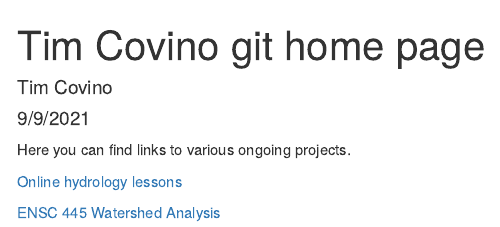
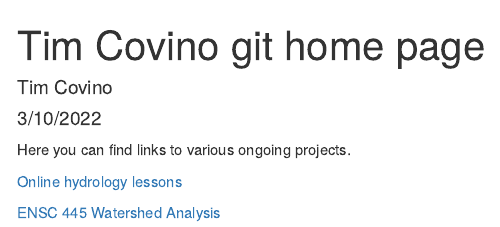
Before and after one commit to tpcovino/Home, an R Markdown document (index.Rmd): the page in a window 1100 px wide, from its top. The pictures show the output file index.html that the author committed with the source, opened offline.

Commit message:
update index

```diff
--- a/index.Rmd
+++ b/index.Rmd
@@ -1,7 +1,7 @@
 ---
 title: 'Tim Covino git home page'
 author: "Tim Covino"
-date: "9/9/2021"
+date: "3/10/2022"
 output: html_document
 ---
 
```
Also changed, not shown: index.html.
